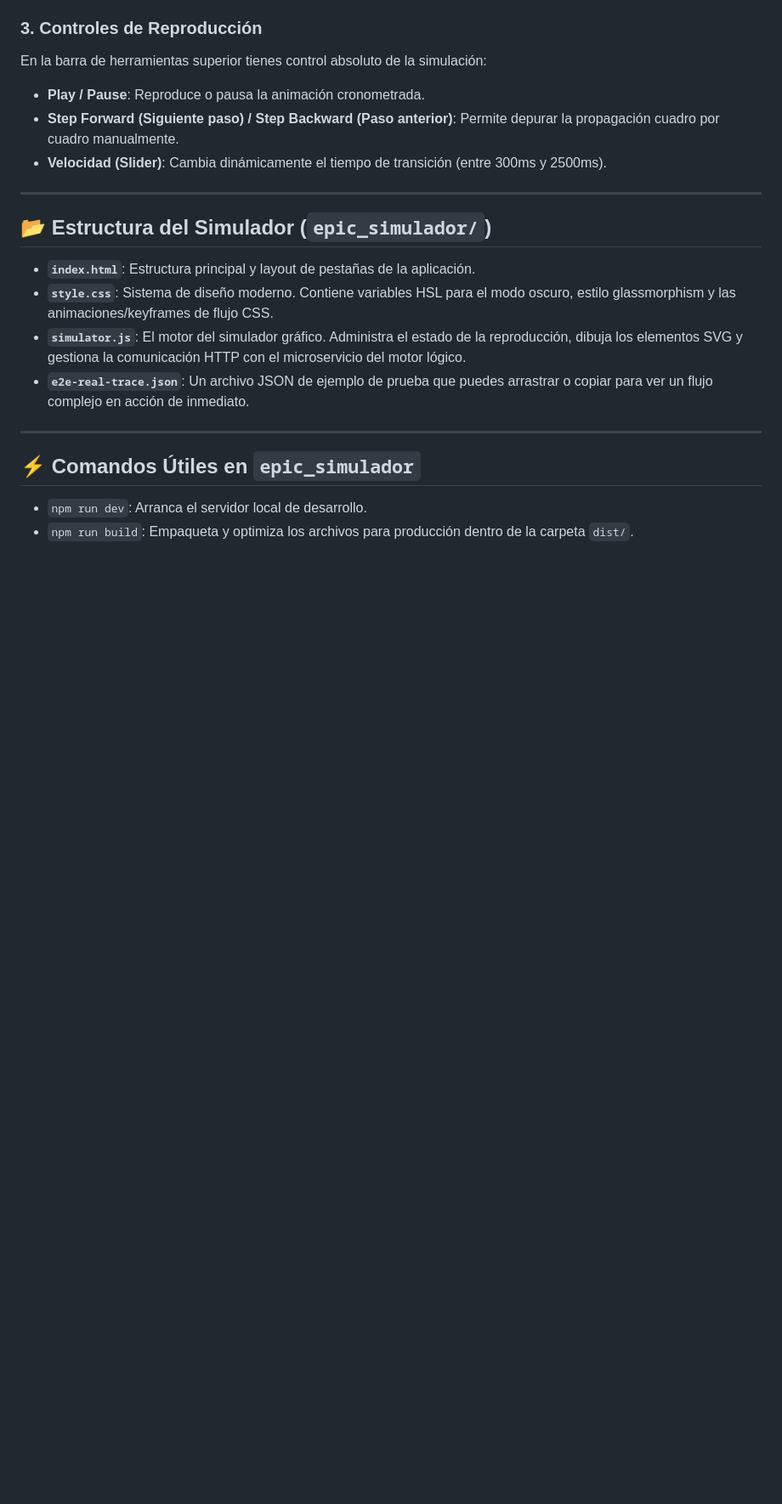
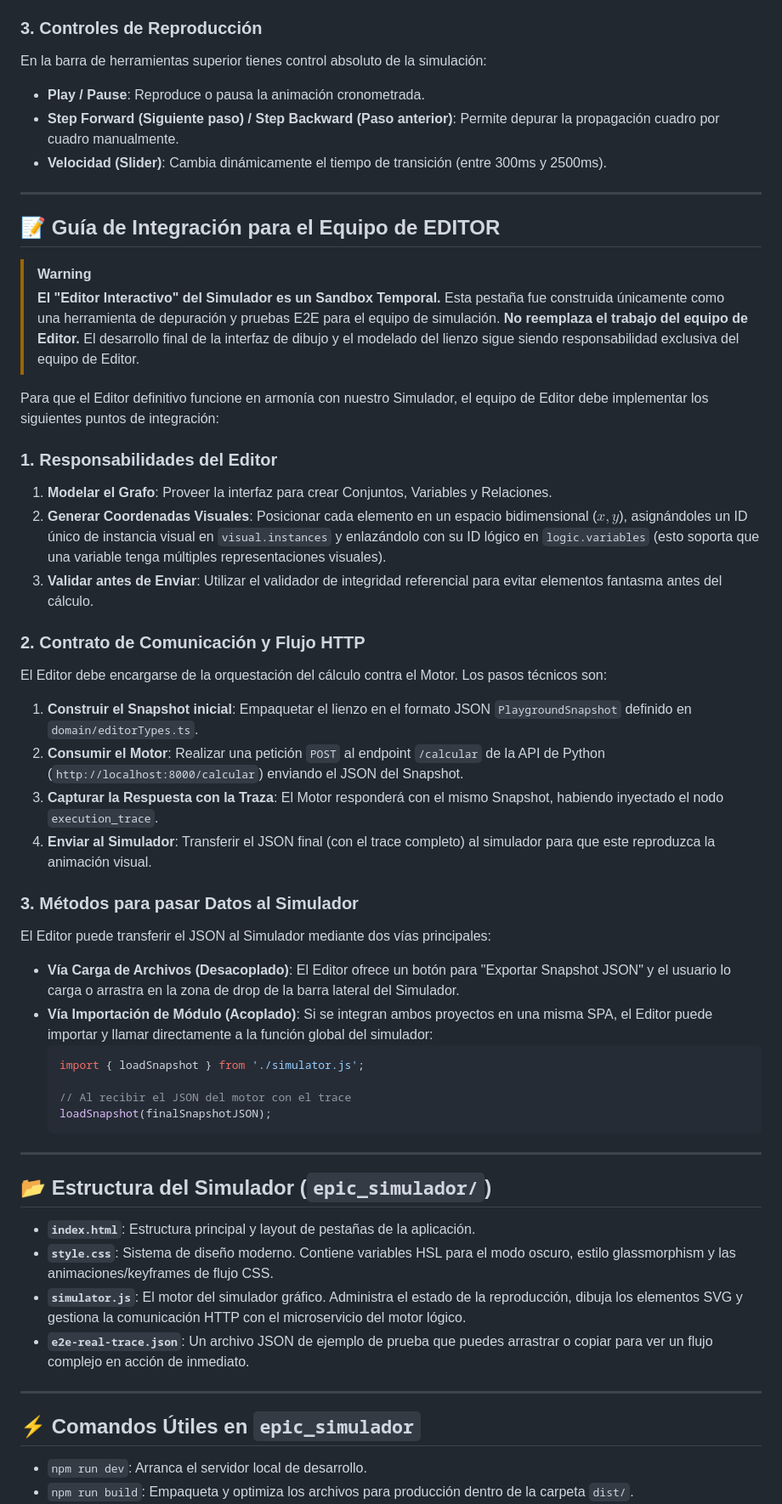
Before and after one commit to cruzferrer/super_equipo_dsd, a Markdown page: epic_simulador/README.md, the part around the change. Shown at 85% size. Rendered like a GitHub page; blank space fills up the shorter version.

Commit message:
Intrucciones para el Editor

````diff
--- a/epic_simulador/README.md
+++ b/epic_simulador/README.md
@@ -105,6 +105,40 @@ En la barra de herramientas superior tienes control absoluto de la simulación:
 
 ---
 
+## 📝 Guía de Integración para el Equipo de EDITOR
+
+> [!WARNING]
+> **El "Editor Interactivo" del Simulador es un Sandbox Temporal.**
+> Esta pestaña fue construida únicamente como una herramienta de depuración y pruebas E2E para el equipo de simulación. **No reemplaza el trabajo del equipo de Editor.** El desarrollo final de la interfaz de dibujo y el modelado del lienzo sigue siendo responsabilidad exclusiva del equipo de Editor.
+
+Para que el Editor definitivo funcione en armonía con nuestro Simulador, el equipo de Editor debe implementar los siguientes puntos de integración:
+
+### 1. Responsabilidades del Editor
+1. **Modelar el Grafo**: Proveer la interfaz para crear Conjuntos, Variables y Relaciones.
+2. **Generar Coordenadas Visuales**: Posicionar cada elemento en un espacio bidimensional ($x, y$), asignándoles un ID único de instancia visual en `visual.instances` y enlazándolo con su ID lógico en `logic.variables` (esto soporta que una variable tenga múltiples representaciones visuales).
+3. **Validar antes de Enviar**: Utilizar el validador de integridad referencial para evitar elementos fantasma antes del cálculo.
+
+### 2. Contrato de Comunicación y Flujo HTTP
+El Editor debe encargarse de la orquestación del cálculo contra el Motor. Los pasos técnicos son:
+
+1. **Construir el Snapshot inicial**: Empaquetar el lienzo en el formato JSON `PlaygroundSnapshot` definido en `domain/editorTypes.ts`.
+2. **Consumir el Motor**: Realizar una petición `POST` al endpoint `/calcular` de la API de Python (`http://localhost:8000/calcular`) enviando el JSON del Snapshot.
+3. **Capturar la Respuesta con la Traza**: El Motor responderá con el mismo Snapshot, habiendo inyectado el nodo `execution_trace`.
+4. **Enviar al Simulador**: Transferir el JSON final (con el trace completo) al simulador para que este reproduzca la animación visual.
+
+### 3. Métodos para pasar Datos al Simulador
+El Editor puede transferir el JSON al Simulador mediante dos vías principales:
+* **Vía Carga de Archivos (Desacoplado)**: El Editor ofrece un botón para "Exportar Snapshot JSON" y el usuario lo carga o arrastra en la zona de drop de la barra lateral del Simulador.
+* **Vía Importación de Módulo (Acoplado)**: Si se integran ambos proyectos en una misma SPA, el Editor puede importar y llamar directamente a la función global del simulador:
+  ```javascript
+  import { loadSnapshot } from './simulator.js';
+
+  // Al recibir el JSON del motor con el trace
+  loadSnapshot(finalSnapshotJSON);
+  ```
+
+---
+
 ## 📂 Estructura del Simulador (`epic_simulador/`)
 
 * **`index.html`**: Estructura principal y layout de pestañas de la aplicación.
````
